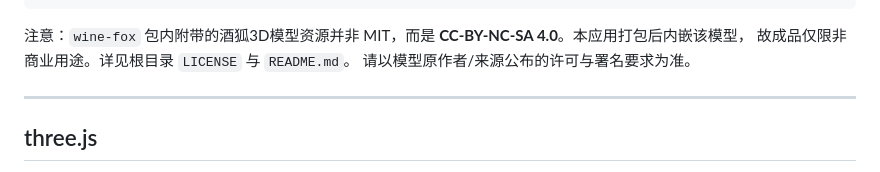
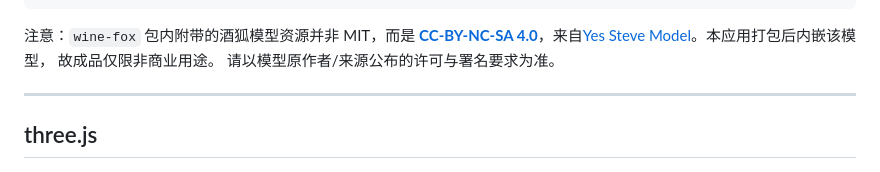
Before and after one commit to zhiyun298/wine-fox-desktop-pet, a Markdown page: THIRD-PARTY-NOTICES.md, the part around the change. Drawn GitHub-style.

````diff
--- a/THIRD-PARTY-NOTICES.md
+++ b/THIRD-PARTY-NOTICES.md
@@ -36,9 +36,9 @@ OUT OF OR IN CONNECTION WITH THE SOFTWARE OR THE USE OR OTHER DEALINGS IN THE
 SOFTWARE.
 ```
 
-注意：`wine-fox` 包内附带的酒狐3D模型资源并非 MIT，而是
-**CC-BY-NC-SA 4.0**。本应用打包后内嵌该模型，
-故成品仅限非商业用途。详见根目录 `LICENSE` 与 `README.md`。
+注意：`wine-fox` 包内附带的酒狐模型资源并非 MIT，而是
+[**CC-BY-NC-SA 4.0**](https://creativecommons.org/licenses/by-nc-sa/4.0/)，来自[Yes Steve Model](https://modrinth.com/mod/yes-steve-model)。本应用打包后内嵌该模型，
+故成品仅限非商业用途。
 请以模型原作者/来源公布的许可与署名要求为准。
 
 ---
````
